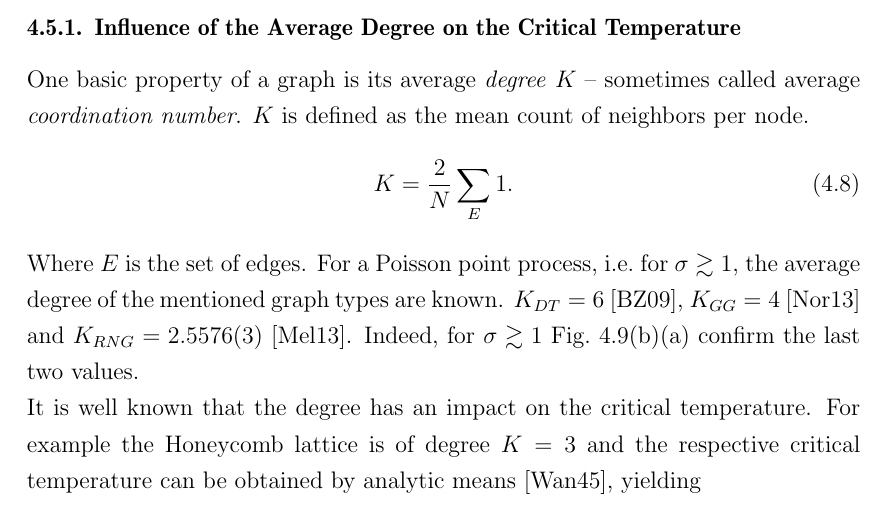
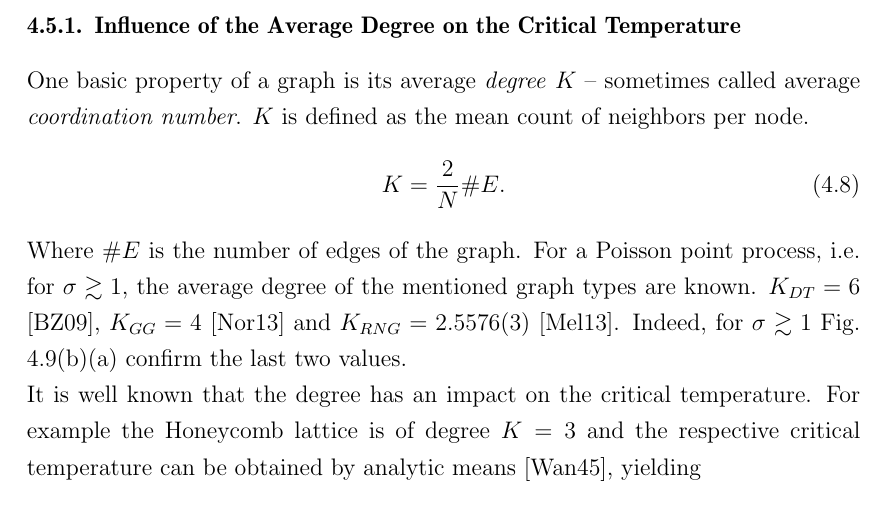
Before and after one commit to surt91/IsingFerromagnet, a LaTeX document (Tex/Ferromagnet.tex, which reads Tex/chapters/results.tex): part of page 29 of 43, cut so that both start at the same text. Compiled offline with pdfLaTeX; an older LaTeX class or package is replaced by its successor.

Commit message:
andere Schreibweise zur Kantenzahl

```diff
--- a/Tex/chapters/results.tex
+++ b/Tex/chapters/results.tex
@@ -601,10 +601,10 @@
         called average \emph{coordination number}. \(K\) is defined as the mean count
         of neighbors per node.
         \begin{equation}
-            K = \frac{2}{N} \sum_{E} 1.
+            K = \frac{2}{N} \# E.
             \label{eq:degree}
         \end{equation}
-        Where \(E\) is the set of edges.
+        Where \(\# E\) is the number of edges of the graph.
         For a Poisson point process, i.e.\ for \(\sigma \gtrsim 1\),
         the average degree of the mentioned graph types are known.
         \(K_{DT} = 6\) \cite{DelaunayDegree}, \(K_{GG} = 4\) \cite{notPChristoph} and \(K_{RNG} = 2.5576(3)\) \cite{RNGCell}.
```
